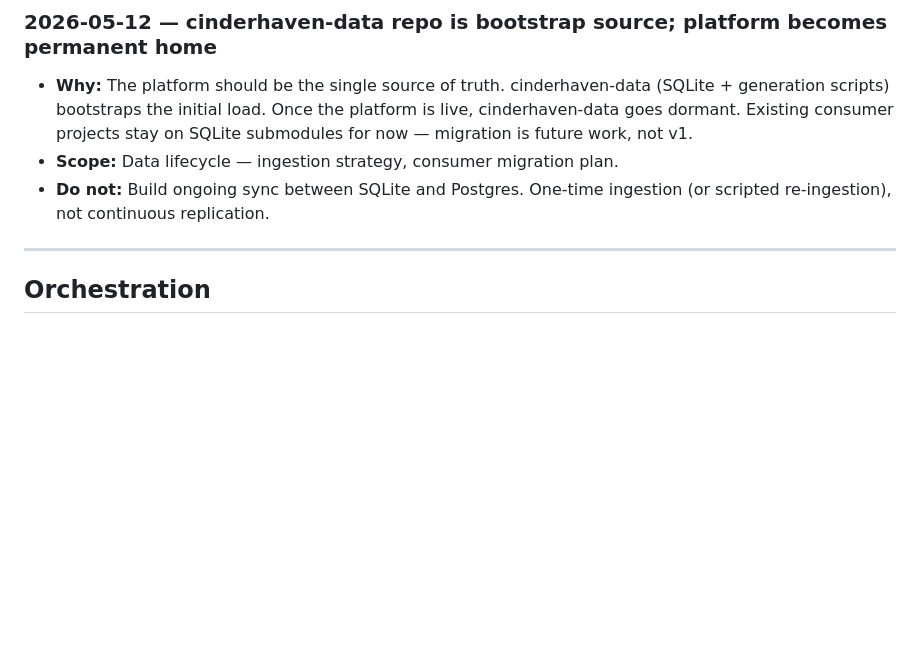
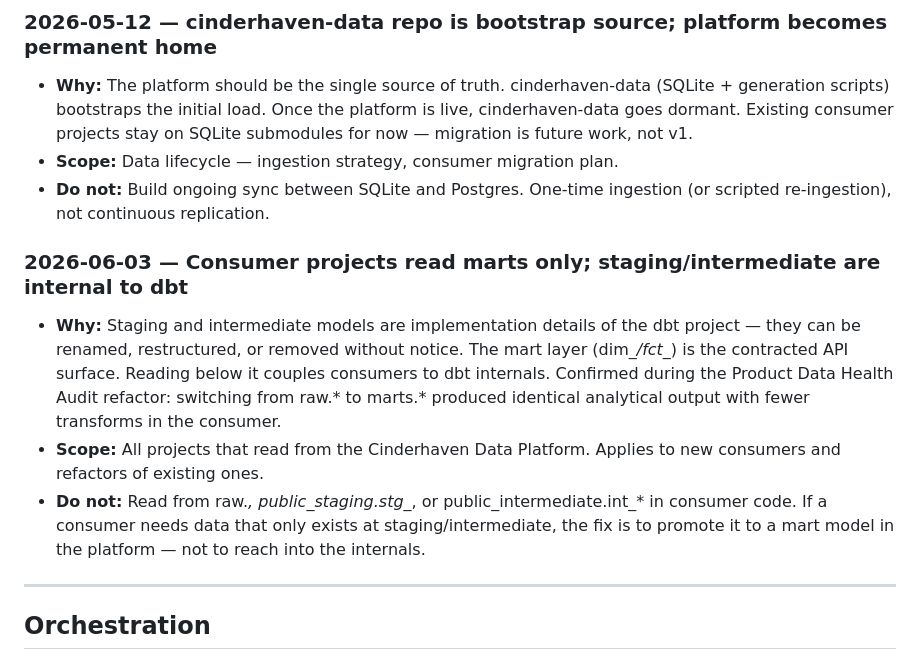
Before and after one commit to MsShawnP/cinderhaven-data-platform, a Markdown page: DECISIONS.md, the part around the change. Rendered like a GitHub page; blank space fills up the shorter version.

```diff
--- a/DECISIONS.md
+++ b/DECISIONS.md
@@ -103,6 +103,11 @@ Each entry:
 - **Scope:** Data lifecycle — ingestion strategy, consumer migration plan.
 - **Do not:** Build ongoing sync between SQLite and Postgres. One-time
   ingestion (or scripted re-ingestion), not continuous replication.
+
+### 2026-06-03 — Consumer projects read marts only; staging/intermediate are internal to dbt
+- **Why:** Staging and intermediate models are implementation details of the dbt project — they can be renamed, restructured, or removed without notice. The mart layer (dim_*/fct_*) is the contracted API surface. Reading below it couples consumers to dbt internals. Confirmed during the Product Data Health Audit refactor: switching from raw.* to marts.* produced identical analytical output with fewer transforms in the consumer.
+- **Scope:** All projects that read from the Cinderhaven Data Platform. Applies to new consumers and refactors of existing ones.
+- **Do not:** Read from raw.*, public_staging.stg_*, or public_intermediate.int_* in consumer code. If a consumer needs data that only exists at staging/intermediate, the fix is to promote it to a mart model in the platform — not to reach into the internals.
 
 ---
 
```
Also changed, not shown: FAILURES.md (+14 -0 lines), HANDOFF.md (+4 -4 lines).
